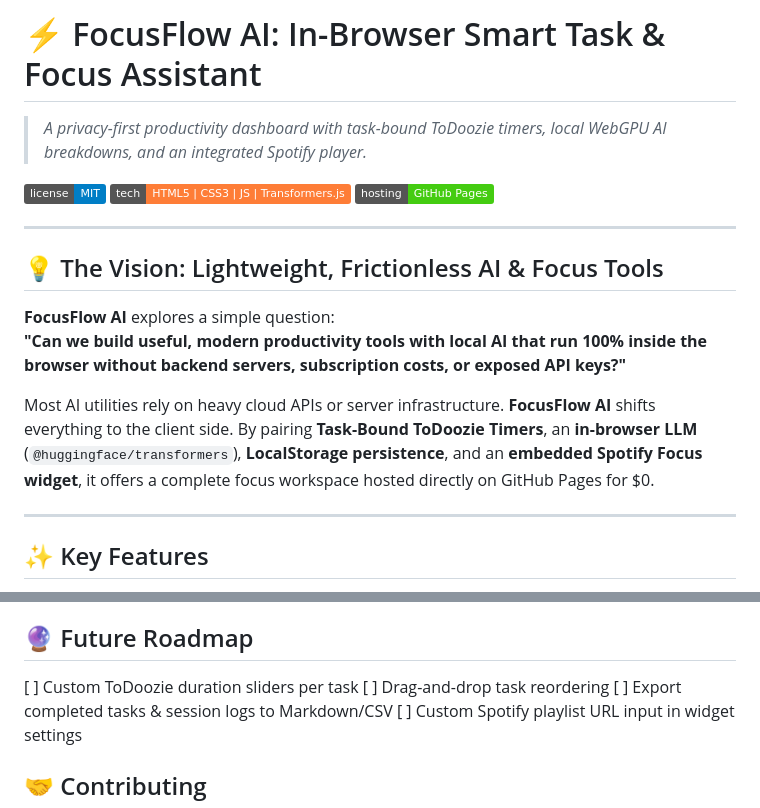
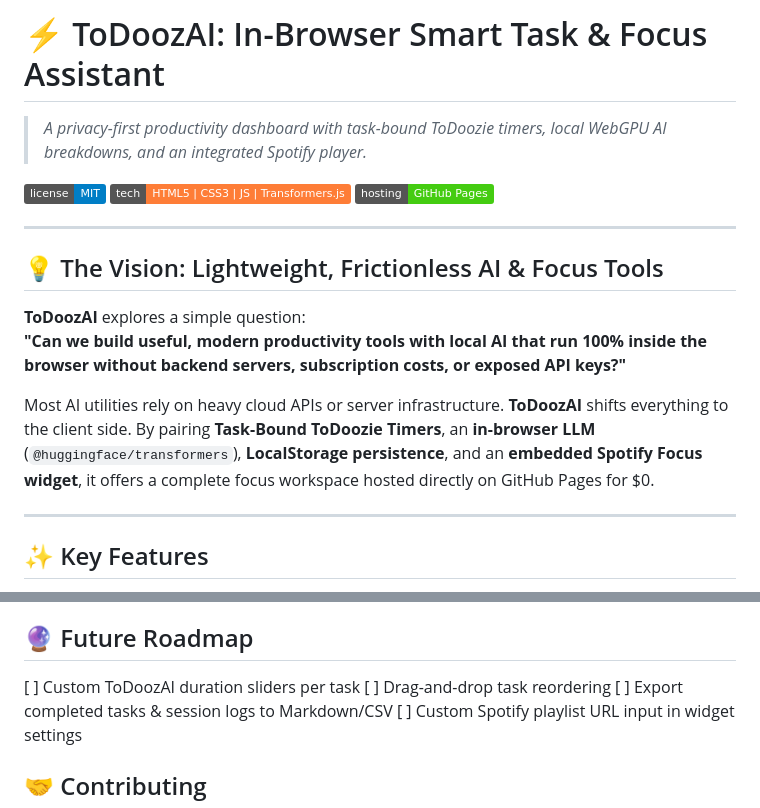
Before and after one commit to zachncurry/zachncurry.github.io, a Markdown page: README.md, 2 parts joined by grey strips. Rendered like a GitHub page; badges without logos.

Commit message:
Rename FocusFlow AI to ToDoozAI in README

```diff
--- a/README.md
+++ b/README.md
@@ -1,4 +1,4 @@
-# ⚡ FocusFlow AI: In-Browser Smart Task & Focus Assistant
+# ⚡ ToDoozAI: In-Browser Smart Task & Focus Assistant
 
 > *A privacy-first productivity dashboard with task-bound ToDoozie timers, local WebGPU AI breakdowns, and an integrated Spotify player.*
 
@@ -10,10 +10,10 @@
 
 ## 💡 The Vision: Lightweight, Frictionless AI & Focus Tools
 
-**FocusFlow AI** explores a simple question:
+**ToDoozAI** explores a simple question:
 **"Can we build useful, modern productivity tools with local AI that run 100% inside the browser without backend servers, subscription costs, or exposed API keys?"**
 
-Most AI utilities rely on heavy cloud APIs or server infrastructure. **FocusFlow AI** shifts everything to the client side. By pairing **Task-Bound ToDoozie Timers**, an **in-browser LLM** (`@huggingface/transformers`), **LocalStorage persistence**, and an **embedded Spotify Focus widget**, it offers a complete focus workspace hosted directly on GitHub Pages for $0.
+Most AI utilities rely on heavy cloud APIs or server infrastructure. **ToDoozAI** shifts everything to the client side. By pairing **Task-Bound ToDoozie Timers**, an **in-browser LLM** (`@huggingface/transformers`), **LocalStorage persistence**, and an **embedded Spotify Focus widget**, it offers a complete focus workspace hosted directly on GitHub Pages for $0.
 
 ---
 
@@ -64,7 +64,7 @@ Persistence: HTML5 localStorage & IndexedDB
 Hosting: GitHub Pages
 
 ## 🔮 Future Roadmap
-[ ] Custom ToDoozie duration sliders per task
+[ ] Custom ToDoozAI duration sliders per task
 [ ] Drag-and-drop task reordering
 [ ] Export completed tasks & session logs to Markdown/CSV
 [ ] Custom Spotify playlist URL input in widget settings
```
